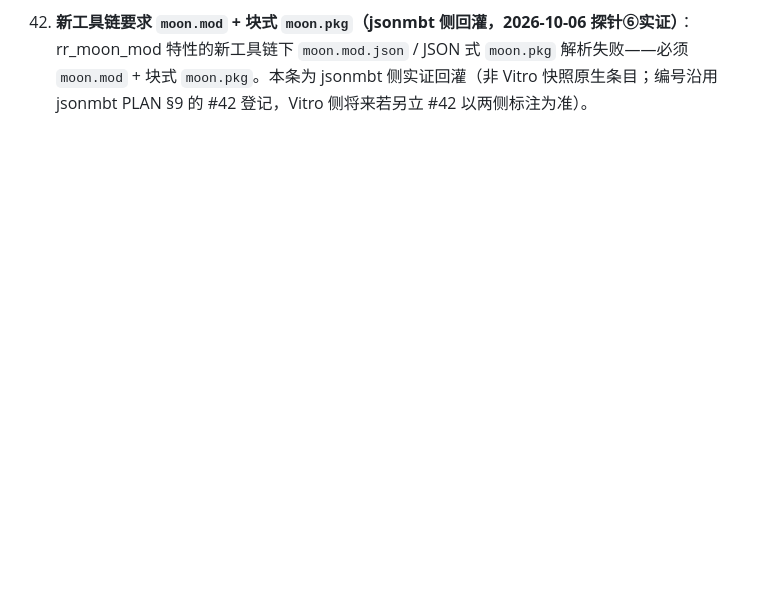
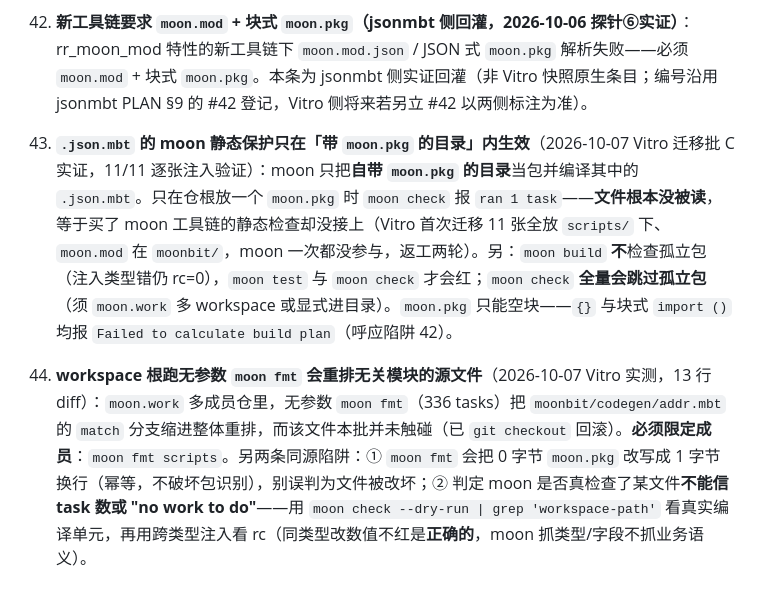
Before and after one commit to rustin-beep/jsonmbt, a Markdown page: docs/MOONBIT_PITFALLS.md, the part around the change. GitHub-like rendering; blank space fills up the shorter version.

```diff
--- a/docs/MOONBIT_PITFALLS.md
+++ b/docs/MOONBIT_PITFALLS.md
@@ -57,3 +57,9 @@ c`.replace 得 `a-bc`）——全量替换必须循环 `while contains { replace
 41. **moon 跨会话/跨 target 增量缓存毒化（2026-10-06 批二双臂对拍实锤）**：并发会话改源后（实例：批二-b 改 `host/host_format.mbt` 的 printf 旗标），本会话 `moon build --release --target wasm-gc` 增量判定 up-to-date——产物**仍是旧代码**，而同刻构建的 native 产物是对的——「同源不同果」酷似 wasm-gc 后端语义 bug，极易误诊；`rm -rf moonbit/_build/wasm-gc` 强制全量重建即愈。**纪律：跨会话接过工作区后消费 wasm-gc/native 产物做行为验证前，先清对应 `_build/<target>` 增量重建**（CI 干净检出天然免疫，本地是唯一暴露面）；「产物 mtime 新」不构成「含新代码」证据（指纹一致三方全旧的 #81 形态同族）。双臂对拍（同输入跑 wasm 壳 vs native exe，`scripts/vitro_cli_smoke`）是最便宜的行为指纹。连坐提醒：`cp` 到 demo/ 的 wasm.wasm 若源自毒化构建同样带毒，demo_smoke 用例不踩该面时不报警。
 
 42. **新工具链要求 `moon.mod` + 块式 `moon.pkg`（jsonmbt 侧回灌，2026-10-06 探针⑥实证）**：rr_moon_mod 特性的新工具链下 `moon.mod.json` / JSON 式 `moon.pkg` 解析失败——必须 `moon.mod` + 块式 `moon.pkg`。本条为 jsonmbt 侧实证回灌（非 Vitro 快照原生条目；编号沿用 jsonmbt PLAN §9 的 #42 登记，Vitro 侧将来若另立 #42 以两侧标注为准）。
+
+
+
+43. **`.json.mbt` 的 moon 静态保护只在「带 `moon.pkg` 的目录」内生效**（2026-10-07 Vitro 迁移批 C 实证，11/11 逐张注入验证）：moon 只把**自带 `moon.pkg` 的目录**当包并编译其中的 `.json.mbt`。只在仓根放一个 `moon.pkg` 时 `moon check` 报 `ran 1 task`——**文件根本没被读**，等于买了 moon 工具链的静态检查却没接上（Vitro 首次迁移 11 张全放 `scripts/` 下、`moon.mod` 在 `moonbit/`，moon 一次都没参与，返工两轮）。另：`moon build` **不**检查孤立包（注入类型错仍 rc=0），`moon test` 与 `moon check` 才会红；`moon check` **全量会跳过孤立包**（须 `moon.work` 多 workspace 或显式进目录）。`moon.pkg` 只能空块——`{}` 与块式 `import ()` 均报 `Failed to calculate build plan`（呼应陷阱 42）。
+
+44. **workspace 根跑无参数 `moon fmt` 会重排无关模块的源文件**（2026-10-07 Vitro 实测，13 行 diff）：`moon.work` 多成员仓里，无参数 `moon fmt`（336 tasks）把 `moonbit/codegen/addr.mbt` 的 `match` 分支缩进整体重排，而该文件本批并未触碰（已 `git checkout` 回滚）。**必须限定成员**：`moon fmt scripts`。另两条同源陷阱：① `moon fmt` 会把 0 字节 `moon.pkg` 改写成 1 字节换行（幂等，不破坏包识别），别误判为文件被改坏；② 判定 moon 是否真检查了某文件**不能信 task 数或 "no work to do"**——用 `moon check --dry-run | grep 'workspace-path'` 看真实编译单元，再用跨类型注入看 rc（同类型改数值不红是**正确的**，moon 抓类型/字段不抓业务语义）。
```
Also changed, not shown: README.md (+22 -11 lines), docs/INTEGRATION.md (added, +169 -0 lines).
